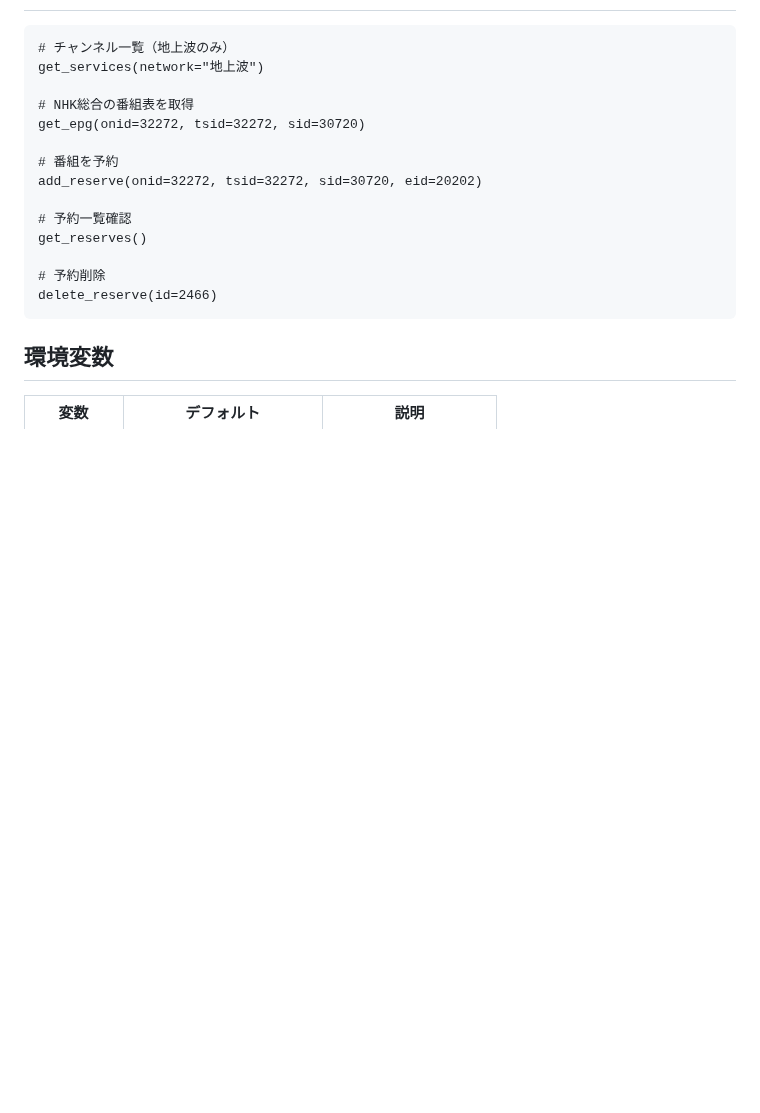
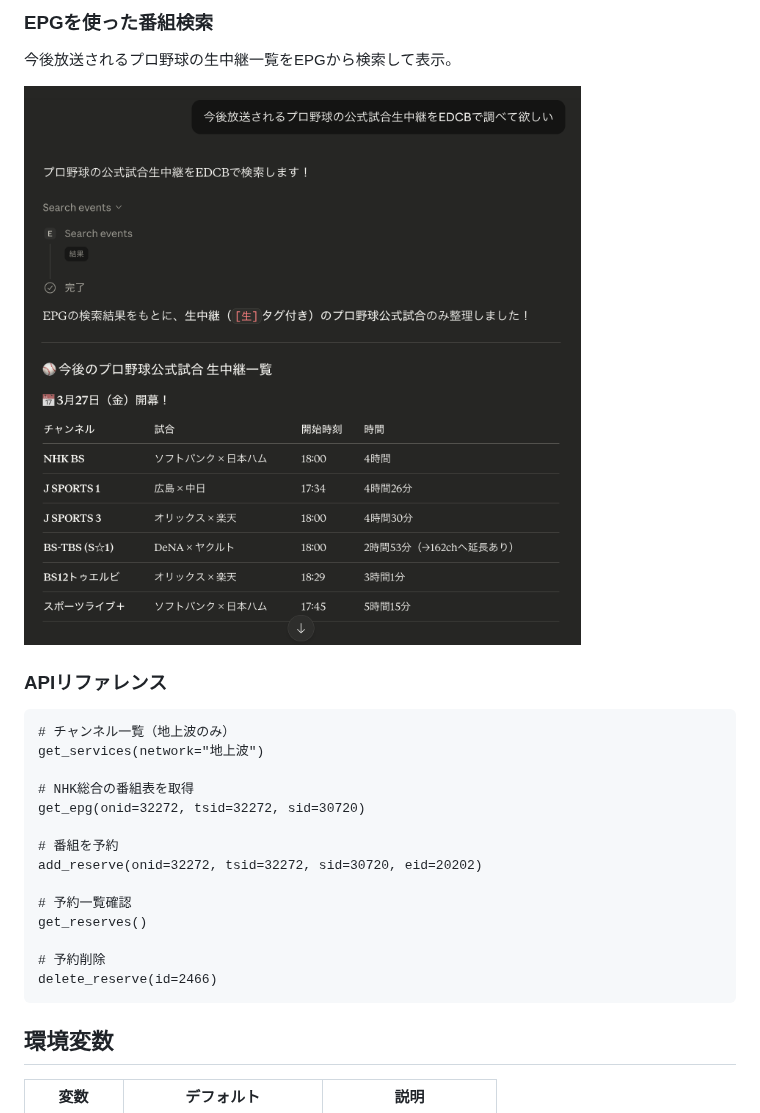
Before and after one commit to Ebycow/EDCB-MCPServer, a Markdown page: README.md, the part around one of its changes. GitHub-like rendering; pictures changed too: docs/images/スクリーンショット 2026-03-25 16.48.27.png (added); blank space fills up the shorter version.

````diff
--- a/README.md
+++ b/README.md
@@ -54,3 +68,11 @@ npm run build
+### EPGを使った番組検索
+
+今後放送されるプロ野球の生中継一覧をEPGから検索して表示。
+
+![EPG番組検索](docs/images/スクリーンショット%202026-03-25%2016.48.27.png)
+
+### APIリファレンス
+
 ```
 # チャンネル一覧（地上波のみ）
 get_services(network="地上波")
````
Also changed, not shown: other parts of README.md (+14 -0 lines), docs/images/スクリーンショット 2026-03-25 16.44.28.png (added), docs/images/スクリーンショット 2026-03-25 16.45.47.png (added).
